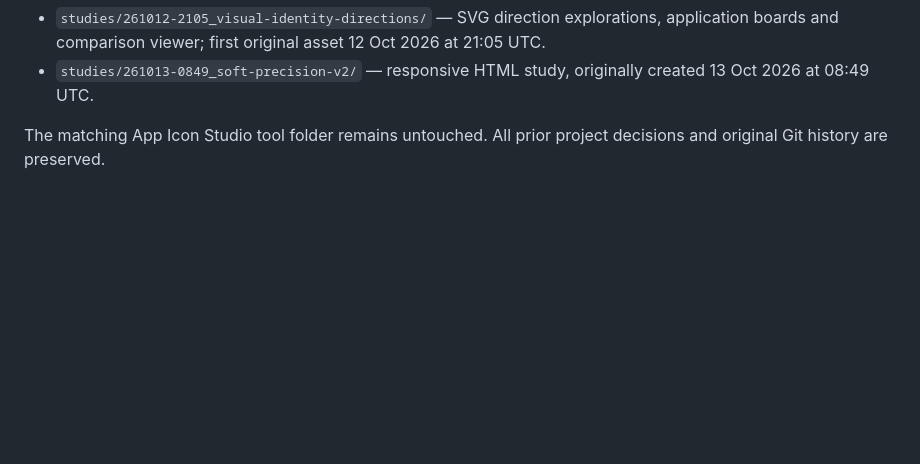
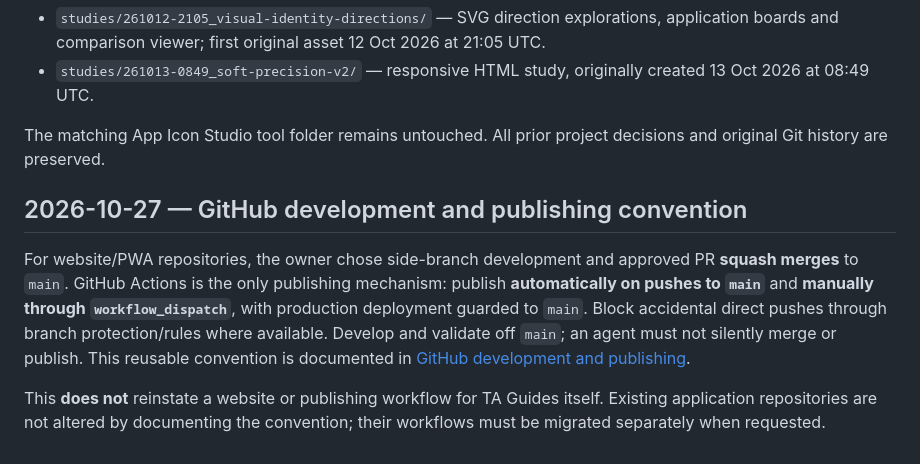
Before and after one commit to teodor-andonov/261027_ta-guides, a Markdown page: logs/decisions.md, the part around the change. GitHub-like rendering; blank space fills up the shorter version.

Commit message:
docs: link workflow guide and record convention

```diff
--- a/logs/decisions.md
+++ b/logs/decisions.md
@@ -43,3 +43,9 @@ The owner clarified that studies are WIP explorations and should form a **simple
 - `studies/261013-0849_soft-precision-v2/` — responsive HTML study, originally created 13 Oct 2026 at 08:49 UTC.
 
 The matching App Icon Studio tool folder remains untouched. All prior project decisions and original Git history are preserved.
+
+## 2026-10-27 — GitHub development and publishing convention
+
+For website/PWA repositories, the owner chose side-branch development and approved PR **squash merges** to `main`. GitHub Actions is the only publishing mechanism: publish **automatically on pushes to `main`** and **manually through `workflow_dispatch`**, with production deployment guarded to `main`. Block accidental direct pushes through branch protection/rules where available. Develop and validate off `main`; an agent must not silently merge or publish. This reusable convention is documented in [GitHub development and publishing](../guides/repositories/github-development-and-publishing.md).
+
+This **does not** reinstate a website or publishing workflow for TA Guides itself. Existing application repositories are not altered by documenting the convention; their workflows must be migrated separately when requested.
```
